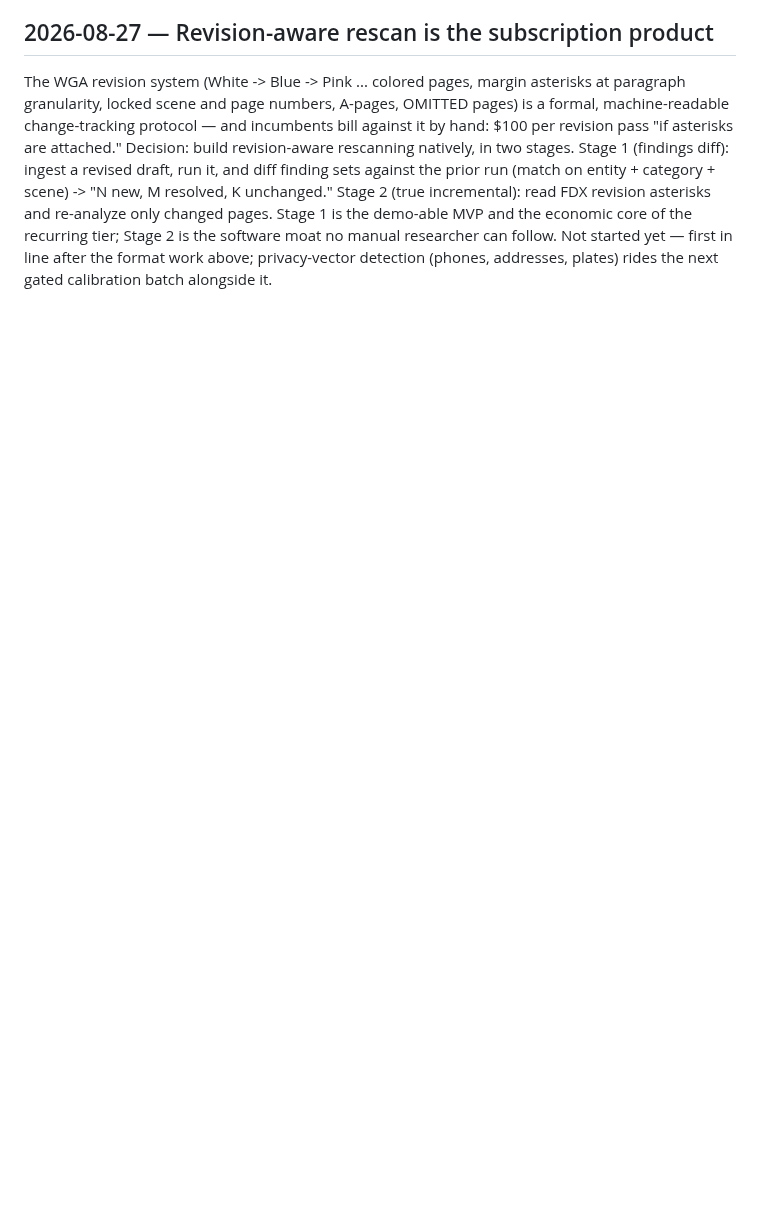
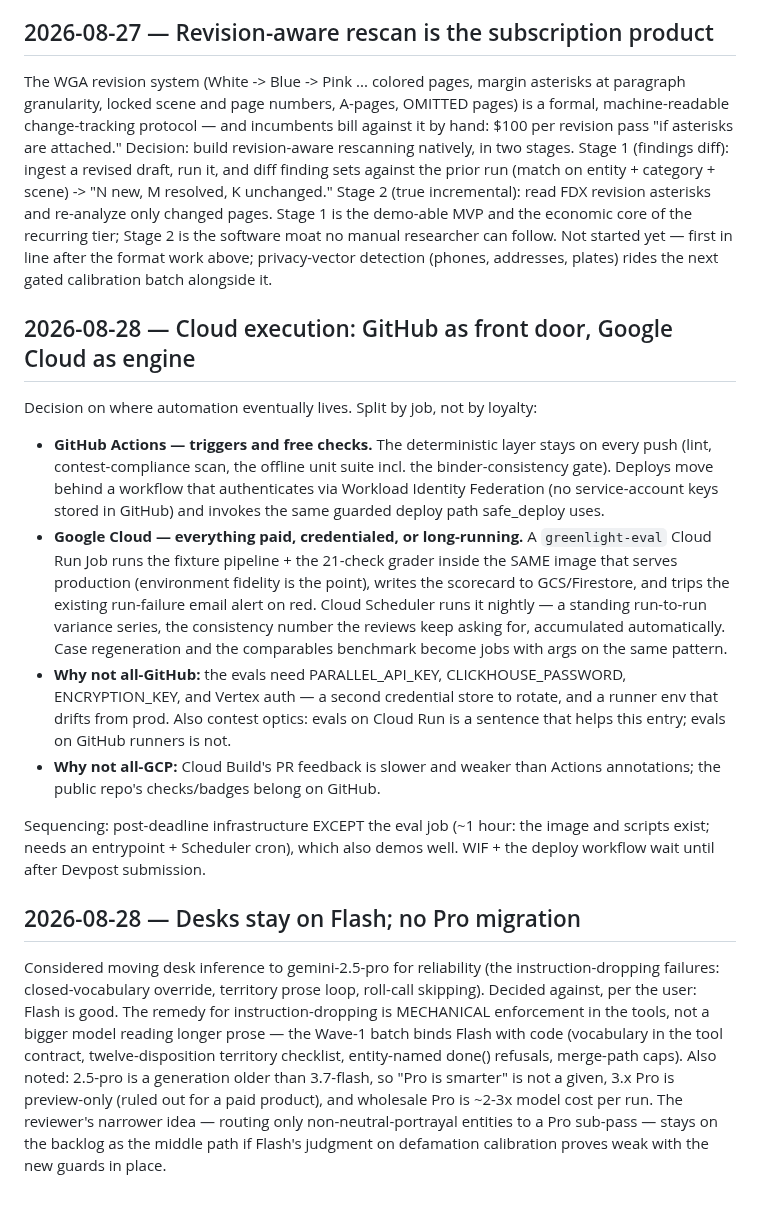
Before and after one commit to lalitlouis/greenlight, a Markdown page: docs/DECISIONS.md, the part around the change. Drawn GitHub-style; blank space fills up the shorter version.

Commit message:
Decision log: cloud execution split (GitHub triggers, GCP engine); desks stay on Flash
Co-Authored-By: Claude Fable 5 <noreply@anthropic.com>
Claude-Session: https://claude.ai/code/session_01EnQ25PneMiTJ5kah1gP4yv

```diff
--- a/docs/DECISIONS.md
+++ b/docs/DECISIONS.md
@@ -524,3 +524,47 @@ the economic core of the recurring tier; Stage 2 is the software moat no
 manual researcher can follow. Not started yet — first in line after the
 format work above; privacy-vector detection (phones, addresses, plates) rides
 the next gated calibration batch alongside it.
+
+## 2026-08-28 — Cloud execution: GitHub as front door, Google Cloud as engine
+
+Decision on where automation eventually lives. Split by job, not by loyalty:
+
+- **GitHub Actions — triggers and free checks.** The deterministic layer stays
+  on every push (lint, contest-compliance scan, the offline unit suite incl.
+  the binder-consistency gate). Deploys move behind a workflow that
+  authenticates via Workload Identity Federation (no service-account keys
+  stored in GitHub) and invokes the same guarded deploy path safe_deploy uses.
+- **Google Cloud — everything paid, credentialed, or long-running.** A
+  `greenlight-eval` Cloud Run Job runs the fixture pipeline + the 21-check
+  grader inside the SAME image that serves production (environment fidelity is
+  the point), writes the scorecard to GCS/Firestore, and trips the existing
+  run-failure email alert on red. Cloud Scheduler runs it nightly — a standing
+  run-to-run variance series, the consistency number the reviews keep asking
+  for, accumulated automatically. Case regeneration and the comparables
+  benchmark become jobs with args on the same pattern.
+- **Why not all-GitHub:** the evals need PARALLEL_API_KEY, CLICKHOUSE_PASSWORD,
+  ENCRYPTION_KEY, and Vertex auth — a second credential store to rotate, and a
+  runner env that drifts from prod. Also contest optics: evals on Cloud Run is
+  a sentence that helps this entry; evals on GitHub runners is not.
+- **Why not all-GCP:** Cloud Build's PR feedback is slower and weaker than
+  Actions annotations; the public repo's checks/badges belong on GitHub.
+
+Sequencing: post-deadline infrastructure EXCEPT the eval job (~1 hour: the
+image and scripts exist; needs an entrypoint + Scheduler cron), which also
+demos well. WIF + the deploy workflow wait until after Devpost submission.
+
+## 2026-08-28 — Desks stay on Flash; no Pro migration
+
+Considered moving desk inference to gemini-2.5-pro for reliability (the
+instruction-dropping failures: closed-vocabulary override, territory prose
+loop, roll-call skipping). Decided against, per the user: Flash is good.
+The remedy for instruction-dropping is MECHANICAL enforcement in the tools,
+not a bigger model reading longer prose — the Wave-1 batch binds Flash with
+code (vocabulary in the tool contract, twelve-disposition territory
+checklist, entity-named done() refusals, merge-path caps). Also noted:
+2.5-pro is a generation older than 3.7-flash, so "Pro is smarter" is not a
+given, 3.x Pro is preview-only (ruled out for a paid product), and wholesale
+Pro is ~2-3x model cost per run. The reviewer's narrower idea — routing only
+non-neutral-portrayal entities to a Pro sub-pass — stays on the backlog as
+the middle path if Flash's judgment on defamation calibration proves weak
+with the new guards in place.
```
